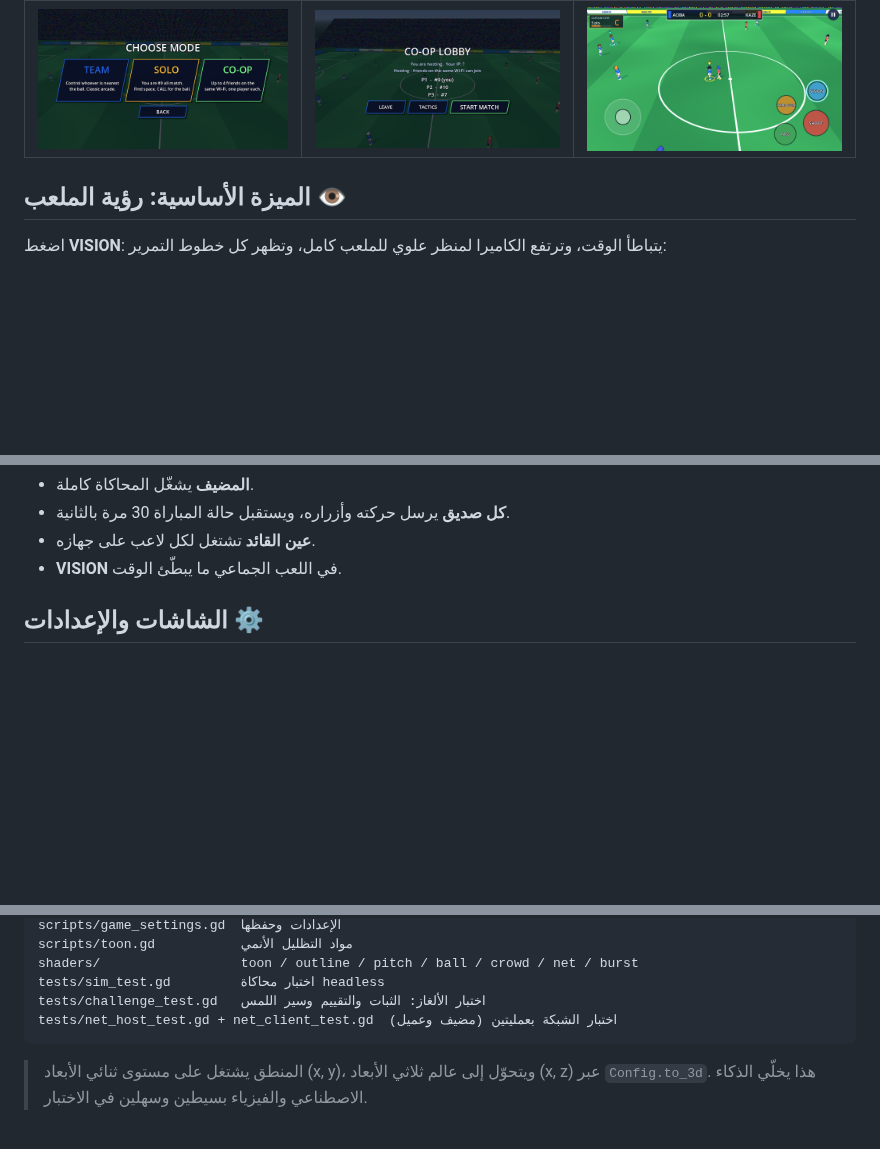
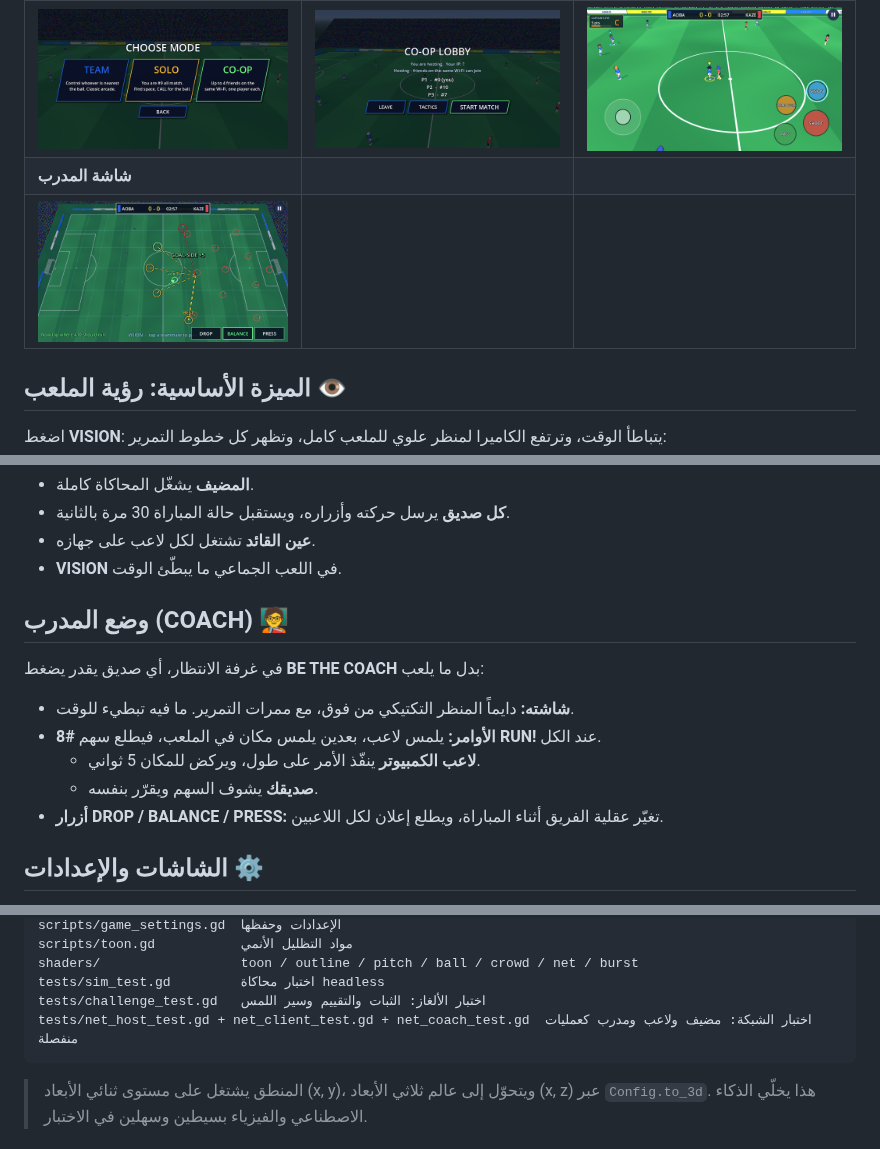
Before and after one commit to karmontal/AoAshiSoccerGame, a Markdown page: README.md, 3 parts joined by grey strips. Rendered like a GitHub page; pictures changed too: docs/coach.png (added); blank space fills up the shorter version.

Commit message:
Add co-op coach mode: tactical view, run orders and team mentality
- A client can join as the COACH (lobby button) instead of a player
- Coach screen: permanent bird's-eye Field Vision (no drain, no slow
  motion), DROP / BALANCE / PRESS buttons, tap a player then a spot to
  give a RUN order
- Host applies orders: AI players run to the spot for 5 s; every screen
  shows the order arrow; mentality changes are announced to everyone
- Three-process test (host + player + coach) run in CI

Co-Authored-By: Claude Opus 5.5 <noreply@anthropic.com>
Claude-Session: https://claude.ai/code/session_01Y5MPvbhuzeWMxYonTVMWNw

````diff
--- a/README.md
+++ b/README.md
@@ -17,6 +17,8 @@
 | ![space](docs/puzzle_space.png) | ![cut](docs/puzzle_cut.png) | ![daily](docs/daily_result.png) |
 | **CO-OP** | **غرفة الانتظار** | **مباراة جماعية** |
 | ![modes](docs/coop_modes.png) | ![lobby](docs/coop_lobby.png) | ![coop](docs/coop_match.png) |
+| **شاشة المدرب** | | |
+| ![coach](docs/coach.png) | | |
 
 ## الميزة الأساسية: رؤية الملعب 👁️
 اضغط **VISION**: يتباطأ الوقت، وترتفع الكاميرا لمنظر علوي للملعب كامل، وتظهر كل خطوط التمرير:
@@ -72,6 +74,15 @@
 - **كل صديق** يرسل حركته وأزراره، ويستقبل حالة المباراة 30 مرة بالثانية.
 - **عين القائد** تشتغل لكل لاعب على جهازه.
 - **VISION** في اللعب الجماعي ما يبطّئ الوقت.
+
+## وضع المدرب (COACH) 🧑‍🏫
+في غرفة الانتظار، أي صديق يقدر يضغط **BE THE COACH** بدل ما يلعب:
+
+- **شاشته:** دايماً المنظر التكتيكي من فوق، مع ممرات التمرير. ما فيه تبطيء للوقت.
+- **الأوامر:** يلمس لاعب، بعدين يلمس مكان في الملعب، فيطلع سهم **#8 RUN!** عند الكل.
+  - **لاعب الكمبيوتر** ينفّذ الأمر على طول، ويركض للمكان 5 ثواني.
+  - **صديقك** يشوف السهم ويقرّر بنفسه.
+- **أزرار DROP / BALANCE / PRESS:** تغيّر عقلية الفريق أثناء المباراة، ويطلع إعلان لكل اللاعبين.
 
 ## الشاشات والإعدادات ⚙️
 - **شاشة البداية:** شعار يدخل بأسلوب أنمي فوق الملعب الثلاثي الأبعاد، وفيها زرّين: **PLAY** و **SETTINGS**.
@@ -218,7 +229,7 @@ scripts/toon.gd           مواد التظليل الأنمي
 shaders/                  toon / outline / pitch / ball / crowd / net / burst
 tests/sim_test.gd         اختبار محاكاة headless
 tests/challenge_test.gd   اختبار الألغاز: الثبات والتقييم وسير اللمس
-tests/net_host_test.gd + net_client_test.gd  اختبار الشبكة بعمليتين (مضيف وعميل)
+tests/net_host_test.gd + net_client_test.gd + net_coach_test.gd  اختبار الشبكة: مضيف ولاعب ومدرب كعمليات منفصلة
 ```
 > المنطق يشتغل على مستوى ثنائي الأبعاد (x, y)، ويتحوّل إلى عالم ثلاثي الأبعاد (x, z) عبر `Config.to_3d`.
 > هذا يخلّي الذكاء الاصطناعي والفيزياء بسيطين وسهلين في الاختبار.
````
Also changed, not shown: 11 other files.
